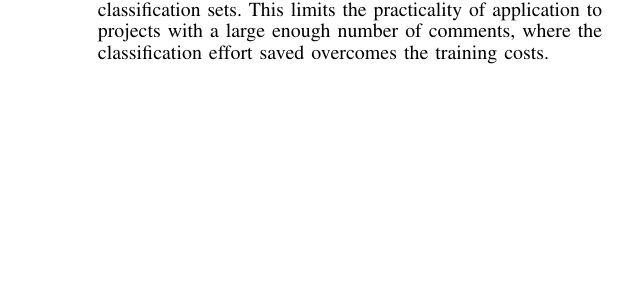
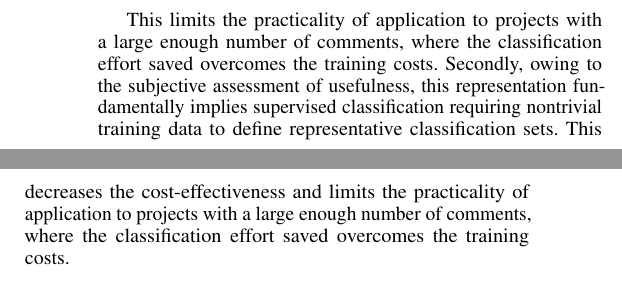
Before and after one commit to sdlab-naist/thaipang-intern-paper, a LaTeX paper (paper.tex, which reads sections/discussion.tex): part of one column of page 3 of 6 before the commit and two parts of the columns of page 6 of 7 after it, the two joined at a grey line, cut so that both start at the same text, the shorter picture padded with empty space. Compiled offline with pdfLaTeX; a LaTeX package or settings file that is missing is left out.

Commit message:
Move limitation described in approach section to discussion

```diff
--- a/sections/discussion.tex
+++ b/sections/discussion.tex
@@ -69,4 +69,7 @@ During manual comment usefulness assessment, we recorded the participants' ratio
 %\end{itemize}
 
 \subsection{Can the determined thresholds in this study be used to other projects?}
+This limits the practicality of application to projects with a large enough number of comments, where the classification effort saved overcomes the training costs.
+Secondly, owing to the subjective assessment of usefulness, this representation fundamentally implies supervised classification requiring nontrivial training data to define representative classification sets. This decreases the cost-effectiveness and limits the practicality of application to projects with a large enough number of comments, where the classification effort saved overcomes the training costs.
+
 In this study, we determined the similarity conditions using training set in Qt project and the results show that the conditions can classify usefulness of comments. However, to apply our approach on other projects, preparing training set is still required and it cost human effort. To fully automate this approach, we will investigate the use of similarity conditions for cross projects. Thus, additional studies are needed to improve our approach.
```
Also changed, not shown: sections/approach.tex (+2 -2 lines).
